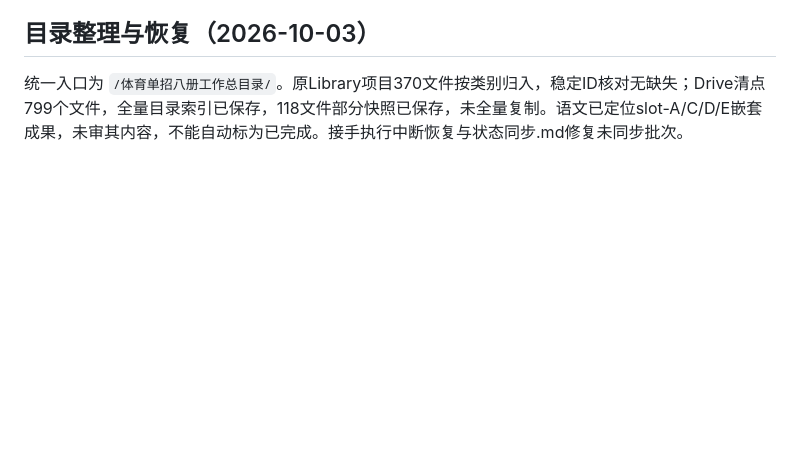
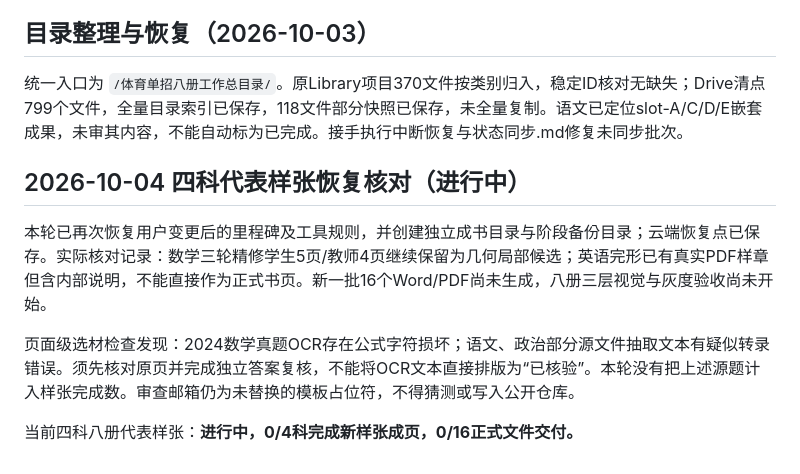
Before and after one commit to qbjsdsb/single-admission-workbook, a Markdown page: 当前进度.md, the part around the change. Drawn GitHub-style; blank space fills up the shorter version.

Commit message:
记录四科八册代表样张恢复核对状态

```diff
--- a/当前进度.md
+++ b/当前进度.md
@@ -95,3 +95,11 @@
 
 ## 目录整理与恢复（2026-10-03）
 统一入口为 `/体育单招八册工作总目录/`。原Library项目370文件按类别归入，稳定ID核对无缺失；Drive清点799个文件，全量目录索引已保存，118文件部分快照已保存，未全量复制。语文已定位slot-A/C/D/E嵌套成果，未审其内容，不能自动标为已完成。接手执行中断恢复与状态同步.md修复未同步批次。
+
+
+## 2026-10-04 四科代表样张恢复核对（进行中）
+本轮已再次恢复用户变更后的里程碑及工具规则，并创建独立成书目录与阶段备份目录；云端恢复点已保存。实际核对记录：数学三轮精修学生5页/教师4页继续保留为几何局部候选；英语完形已有真实PDF样章但含内部说明，不能直接作为正式书页。新一批16个Word/PDF尚未生成，八册三层视觉与灰度验收尚未开始。
+
+页面级选材检查发现：2024数学真题OCR存在公式字符损坏；语文、政治部分源文件抽取文本有疑似转录错误。须先核对原页并完成独立答案复核，不能将OCR文本直接排版为“已核验”。本轮没有把上述源题计入样张完成数。审查邮箱仍为未替换的模板占位符，不得猜测或写入公开仓库。
+
+当前四科八册代表样张：**进行中，0/4科完成新样张成页，0/16正式文件交付。**
```
